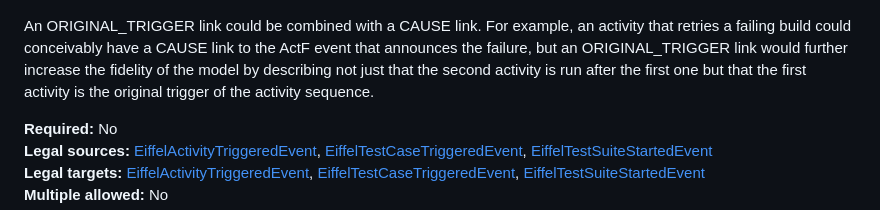
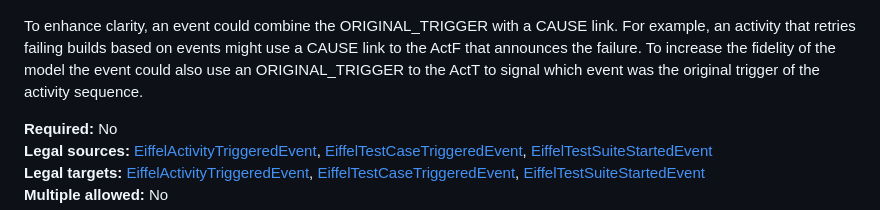
Before and after one commit to eiffel-community/eiffel, a Markdown page: eiffel-syntax-and-usage/activity-linking.md, the part around the change. Drawn GitHub-style.

Commit message:
activity-linking.md: Rephrased paragraph

```diff
--- a/eiffel-syntax-and-usage/activity-linking.md
+++ b/eiffel-syntax-and-usage/activity-linking.md
@@ -79,7 +79,7 @@ This link type is used for sequences of (usually) failing activities where the f
 
 ![An example of using ORIGINAL_TRIGGER](./original-trigger.png "An example of using ORIGINAL_TRIGGER")
 
-An ORIGINAL_TRIGGER link could be combined with a CAUSE link. For example, an activity that retries a failing build could conceivably have a CAUSE link to the ActF event that announces the failure, but an ORIGINAL_TRIGGER link would further increase the fidelity of the model by describing not just that the second activity is run after the first one but that the first activity is the original trigger of the activity sequence.
+To enhance clarity, an event could combine the ORIGINAL_TRIGGER with a CAUSE link. For example, an activity that retries failing builds based on events might use a CAUSE link to the ActF that announces the failure. To increase the fidelity of the model the event could also use an ORIGINAL_TRIGGER to the ActT to signal which event was the original trigger of the activity sequence.
 
 __Required:__ No
 __Legal sources:__ [EiffelActivityTriggeredEvent][ActT],
```
